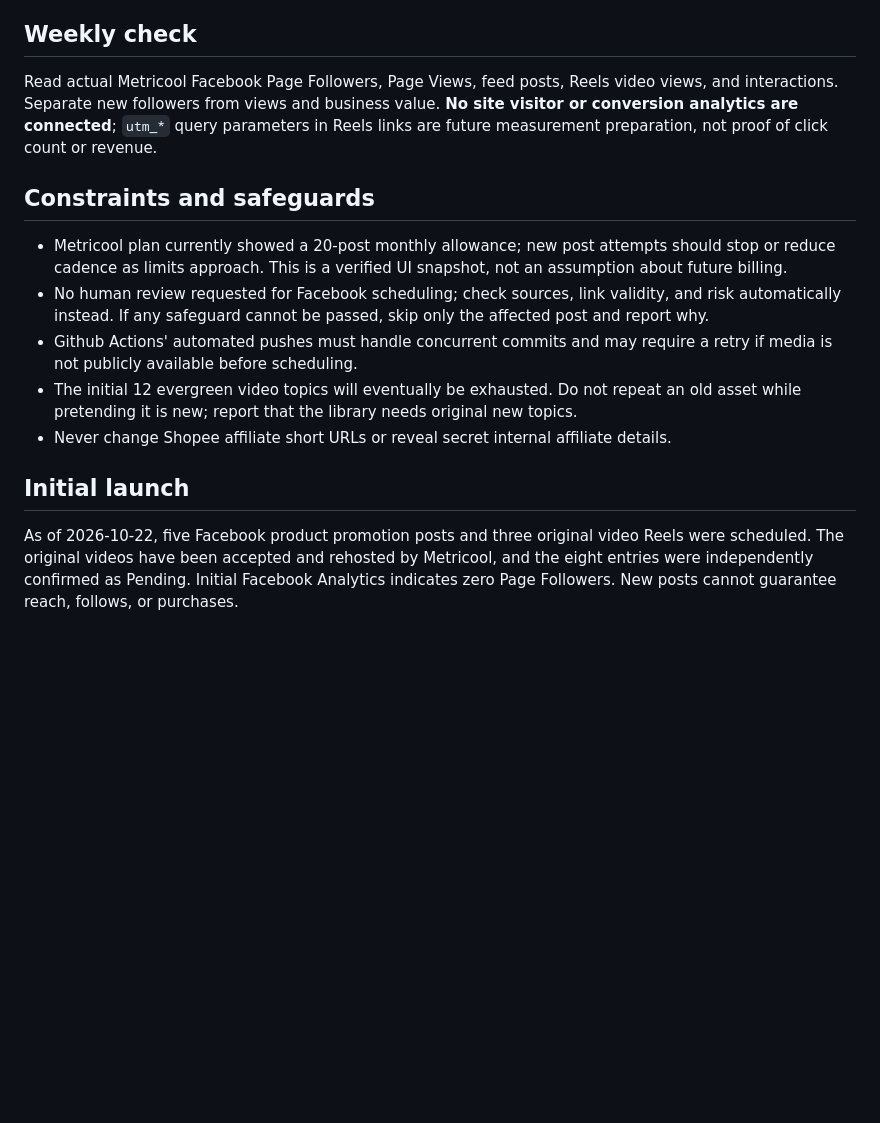
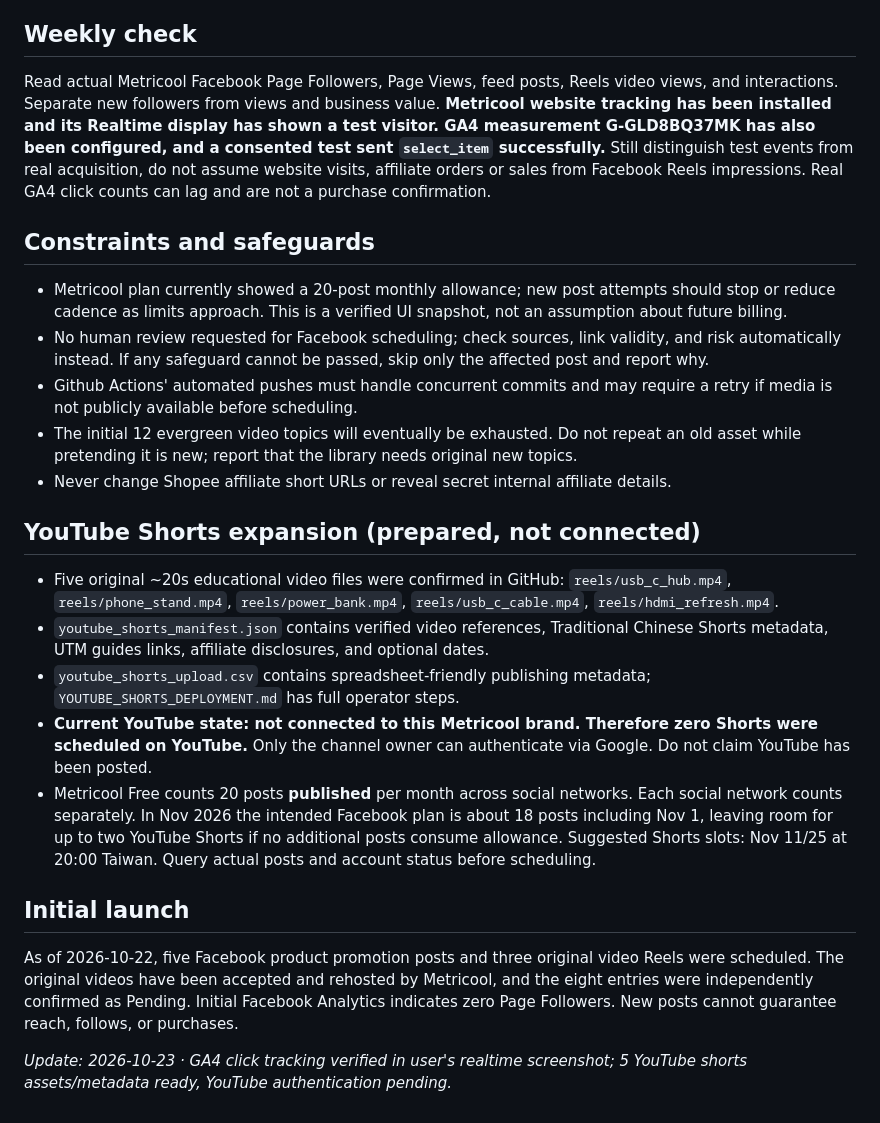
Before and after one commit to Japerchen/smartpicks-tw, a Markdown page: GROWTH_RUNBOOK.md, the part around the change. Rendered like a GitHub page; blank space fills up the shorter version.

Commit message:
Refresh growth runbook for verified GA4 events and YouTube Shorts launch prep

```diff
--- a/GROWTH_RUNBOOK.md
+++ b/GROWTH_RUNBOOK.md
@@ -31,7 +31,7 @@ Turn a newly launched Facebook Page with zero followers into an audience that tr
 - Only share in groups when moderators permit relevant posts; avoid spam.
 
 ## Weekly check
-Read actual Metricool Facebook Page Followers, Page Views, feed posts, Reels video views, and interactions. Separate new followers from views and business value. **No site visitor or conversion analytics are connected**; `utm_*` query parameters in Reels links are future measurement preparation, not proof of click count or revenue.
+Read actual Metricool Facebook Page Followers, Page Views, feed posts, Reels video views, and interactions. Separate new followers from views and business value. **Metricool website tracking has been installed and its Realtime display has shown a test visitor. GA4 measurement G-GLD8BQ37MK has also been configured, and a consented test sent `select_item` successfully.** Still distinguish test events from real acquisition, do not assume website visits, affiliate orders or sales from Facebook Reels impressions. Real GA4 click counts can lag and are not a purchase confirmation.
 
 ## Constraints and safeguards
 - Metricool plan currently showed a 20-post monthly allowance; new post attempts should stop or reduce cadence as limits approach. This is a verified UI snapshot, not an assumption about future billing.
@@ -40,5 +40,15 @@ Read actual Metricool Facebook Page Followers, Page Views, feed posts, Reels vid
 - The initial 12 evergreen video topics will eventually be exhausted. Do not repeat an old asset while pretending it is new; report that the library needs original new topics.
 - Never change Shopee affiliate short URLs or reveal secret internal affiliate details.
 
+
+## YouTube Shorts expansion (prepared, not connected)
+- Five original ~20s educational video files were confirmed in GitHub: `reels/usb_c_hub.mp4`, `reels/phone_stand.mp4`, `reels/power_bank.mp4`, `reels/usb_c_cable.mp4`, `reels/hdmi_refresh.mp4`.
+- `youtube_shorts_manifest.json` contains verified video references, Traditional Chinese Shorts metadata, UTM guides links, affiliate disclosures, and optional dates.
+- `youtube_shorts_upload.csv` contains spreadsheet-friendly publishing metadata; `YOUTUBE_SHORTS_DEPLOYMENT.md` has full operator steps.
+- **Current YouTube state: not connected to this Metricool brand. Therefore zero Shorts were scheduled on YouTube.** Only the channel owner can authenticate via Google. Do not claim YouTube has been posted.
+- Metricool Free counts 20 posts **published** per month across social networks. Each social network counts separately. In Nov 2026 the intended Facebook plan is about 18 posts including Nov 1, leaving room for up to two YouTube Shorts if no additional posts consume allowance. Suggested Shorts slots: Nov 11/25 at 20:00 Taiwan. Query actual posts and account status before scheduling.
+
 ## Initial launch
 As of 2026-10-22, five Facebook product promotion posts and three original video Reels were scheduled. The original videos have been accepted and rehosted by Metricool, and the eight entries were independently confirmed as Pending. Initial Facebook Analytics indicates zero Page Followers. New posts cannot guarantee reach, follows, or purchases.
+
+_Update: 2026-10-23 · GA4 click tracking verified in user's realtime screenshot; 5 YouTube shorts assets/metadata ready, YouTube authentication pending._
```
